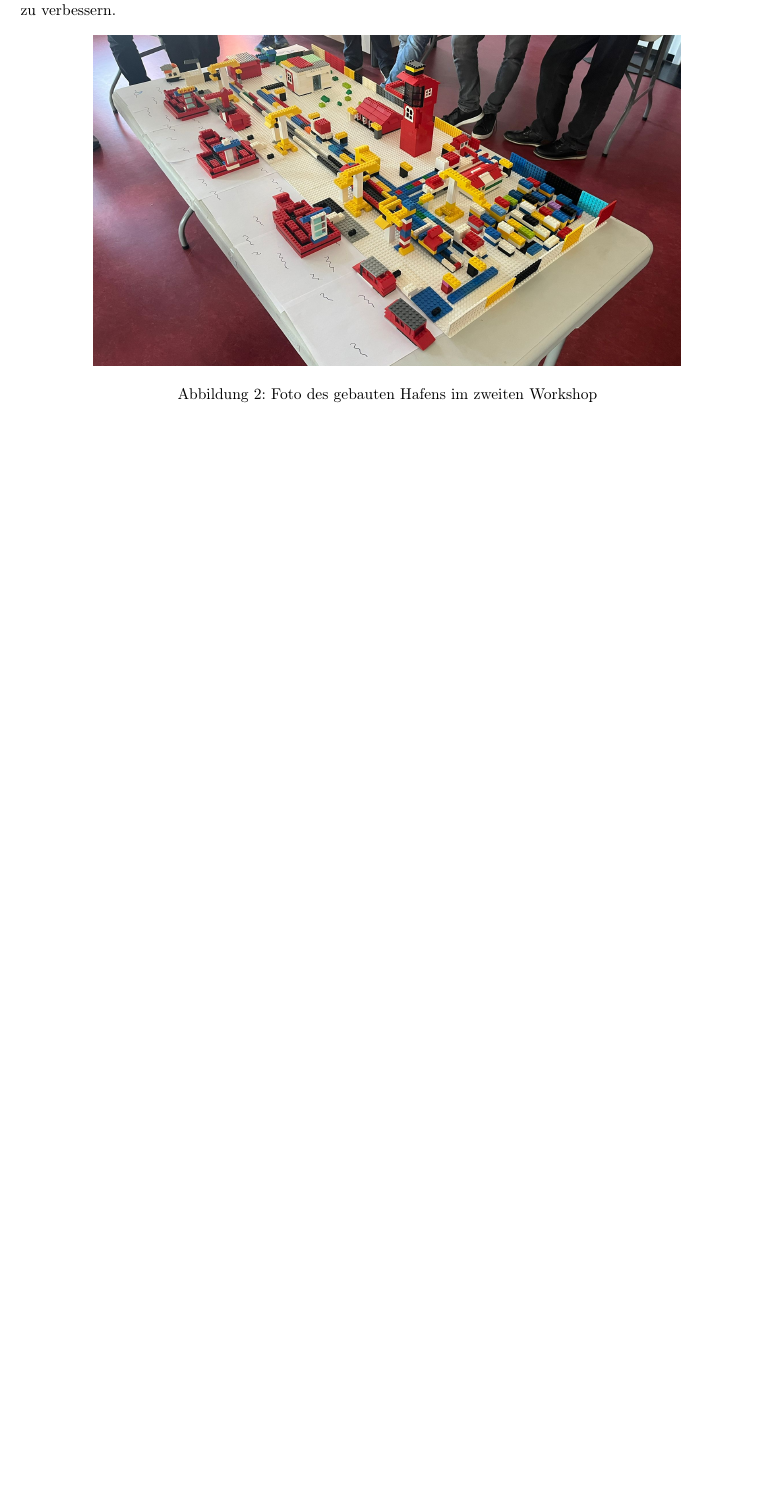
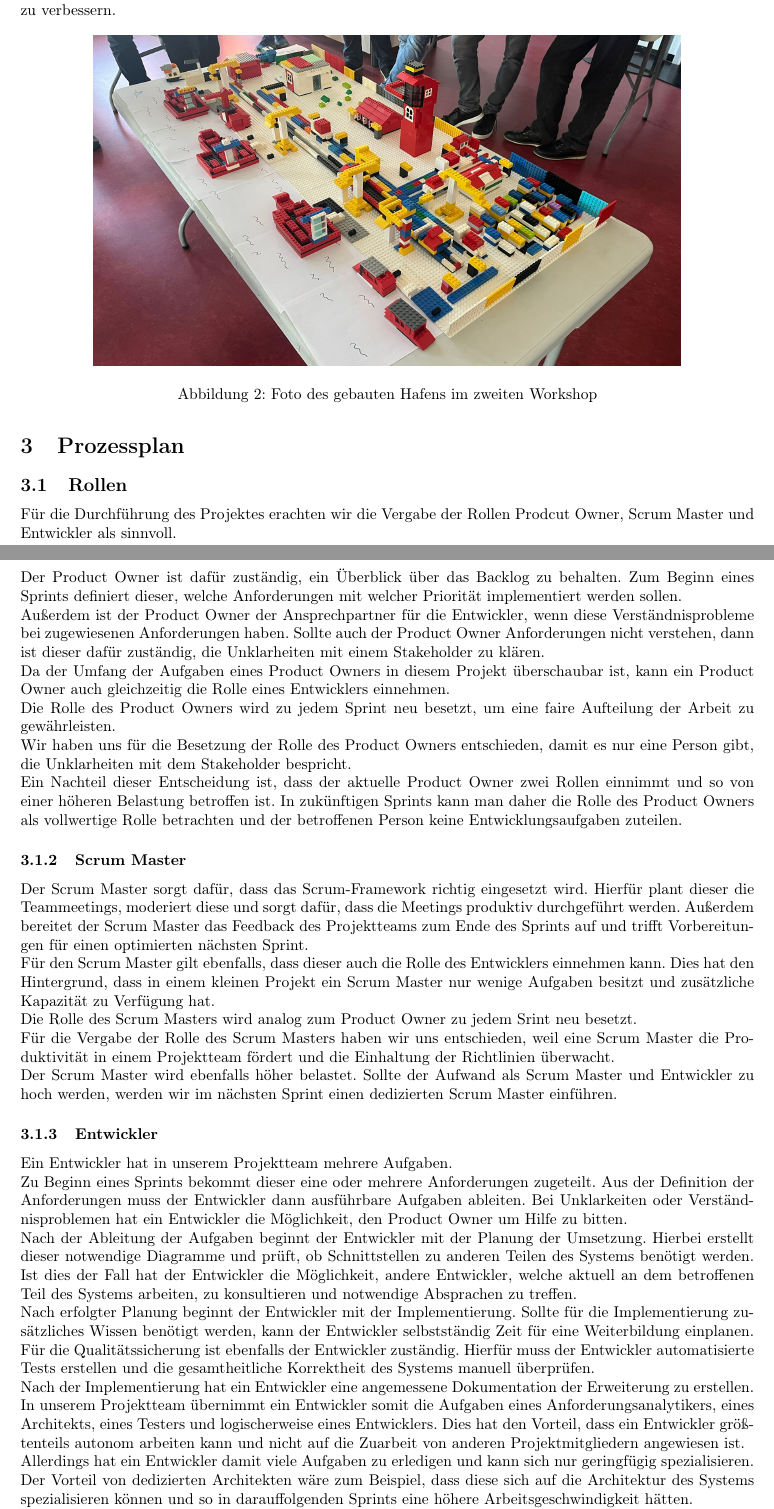
Before and after one commit to Madl211/scrumboard, a LaTeX document (abgabedokumente/prozess.tex): part of page 5 of 5 before the commit and two parts of pages 5 and 6 of 6 after it, the two joined at a grey line, cut so that both start at the same text, the shorter picture padded with empty space. Compiled offline with pdfLaTeX.

Commit message:
Abschnitt Rollen im Prozessplan hinzugefügt

```diff
--- a/abgabedokumente/prozess.tex
+++ b/abgabedokumente/prozess.tex
@@ -181,4 +181,50 @@
 	\caption{Foto des gebauten Hafens im zweiten Workshop}
 \end{figure}
 
+\section{Prozessplan}
+
+\subsection{Rollen}
+Für die Durchführung des Projektes erachten wir die Vergabe der Rollen Prodcut Owner, Scrum Master und Entwickler als sinnvoll.
+
+\subsubsection{Product Owner}
+Der Product Owner ist dafür zuständig, ein Überblick über das Backlog zu behalten.
+Zum Beginn eines Sprints definiert dieser, welche Anforderungen mit welcher Priorität implementiert werden sollen.\\
+Außerdem ist der Product Owner der Ansprechpartner für die Entwickler, wenn diese Verständnisprobleme bei zugewiesenen Anforderungen haben.
+Sollte auch der Product Owner Anforderungen nicht verstehen, dann ist dieser dafür zuständig, die Unklarheiten mit einem Stakeholder zu klären.\\
+Da der Umfang der Aufgaben eines Product Owners in diesem Projekt überschaubar ist, kann ein Product Owner auch gleichzeitig die Rolle eines Entwicklers einnehmen.\\
+Die Rolle des Product Owners wird zu jedem Sprint neu besetzt, um eine faire Aufteilung der Arbeit zu gewährleisten.\\
+Wir haben uns für die Besetzung der Rolle des Product Owners entschieden, damit es nur eine Person gibt, die Unklarheiten mit dem Stakeholder bespricht.\\
+Ein Nachteil dieser Entscheidung ist, dass der aktuelle Product Owner zwei Rollen einnimmt und so von einer höheren Belastung betroffen ist.
+In zukünftigen Sprints kann man daher die Rolle des Product Owners als vollwertige Rolle betrachten und der betroffenen Person keine Entwicklungsaufgaben zuteilen.
+
+\subsubsection{Scrum Master}
+Der Scrum Master sorgt dafür, dass das Scrum-Framework richtig eingesetzt wird.
+Hierfür plant dieser die Teammeetings, moderiert diese und sorgt dafür, dass die Meetings produktiv durchgeführt werden.
+Außerdem bereitet der Scrum Master das Feedback des Projektteams zum Ende des Sprints auf und trifft Vorbereitungen für einen optimierten nächsten Sprint.\\
+Für den Scrum Master gilt ebenfalls, dass dieser auch die Rolle des Entwicklers einnehmen kann.
+Dies hat den Hintergrund, dass in einem kleinen Projekt ein Scrum Master nur wenige Aufgaben besitzt und zusätzliche Kapazität zu Verfügung hat.\\
+Die Rolle des Scrum Masters wird analog zum Product Owner zu jedem Srint neu besetzt.\\
+Für die Vergabe der Rolle des Scrum Masters haben wir uns entschieden, weil eine Scrum Master die Produktivität in einem Projektteam fördert und die Einhaltung der Richtlinien überwacht.\\
+Der Scrum Master wird ebenfalls höher belastet.
+Sollte der Aufwand als Scrum Master und Entwickler zu hoch werden, werden wir im nächsten Sprint einen dedizierten Scrum Master einführen.
+
+\subsubsection{Entwickler}
+Ein Entwickler hat in unserem Projektteam mehrere Aufgaben.\\
+Zu Beginn eines Sprints bekommt dieser eine oder mehrere Anforderungen zugeteilt.
+Aus der Definition der Anforderungen muss der Entwickler dann ausführbare Aufgaben ableiten.
+Bei Unklarkeiten oder Verständnisproblemen hat ein Entwickler die Möglichkeit, den Product Owner um Hilfe zu bitten.\\
+Nach der Ableitung der Aufgaben beginnt der Entwickler mit der Planung der Umsetzung.
+Hierbei erstellt dieser notwendige Diagramme und prüft, ob Schnittstellen zu anderen Teilen des Systems benötigt werden.
+Ist dies der Fall hat der Entwickler die Möglichkeit, andere Entwickler, welche aktuell an dem betroffenen Teil des Systems arbeiten, zu konsultieren und notwendige Absprachen zu treffen.\\
+Nach erfolgter Planung beginnt der Entwickler mit der Implementierung.
+Sollte für die Implementierung zusätzliches Wissen benötigt werden, kann der Entwickler selbstständig Zeit für eine Weiterbildung einplanen.\\
+Für die Qualitätssicherung ist ebenfalls der Entwickler zuständig.
+Hierfür muss der Entwickler automatisierte Tests erstellen und die gesamtheitliche Korrektheit des Systems manuell überprüfen.\\
+Nach der Implementierung hat ein Entwickler eine angemessene Dokumentation der Erweiterung zu erstellen.\\
+In unserem Projektteam übernimmt ein Entwickler somit die Aufgaben eines Anforderungsanalytikers, eines Architekts, eines Testers und logischerweise eines Entwicklers.
+Dies hat den Vorteil, dass ein Entwickler größtenteils autonom arbeiten kann und nicht auf die Zuarbeit von anderen Projektmitgliedern angewiesen ist.\\
+Allerdings hat ein Entwickler damit viele Aufgaben zu erledigen und kann sich nur geringfügig spezialisieren.
+Der Vorteil von dedizierten Architekten wäre zum Beispiel, dass diese sich auf die Architektur des Systems spezialisieren können und so in darauffolgenden Sprints eine höhere Arbeitsgeschwindigkeit hätten.\\
+Sollte sich der Aufwand für einen Entwickler als zu hoch erweisen, können in folgenden Sprints zusätzliche Rollen definiert werden.
+
 \end{document}
```
Also changed, not shown: abgabedokumente/prozess.pdf.
